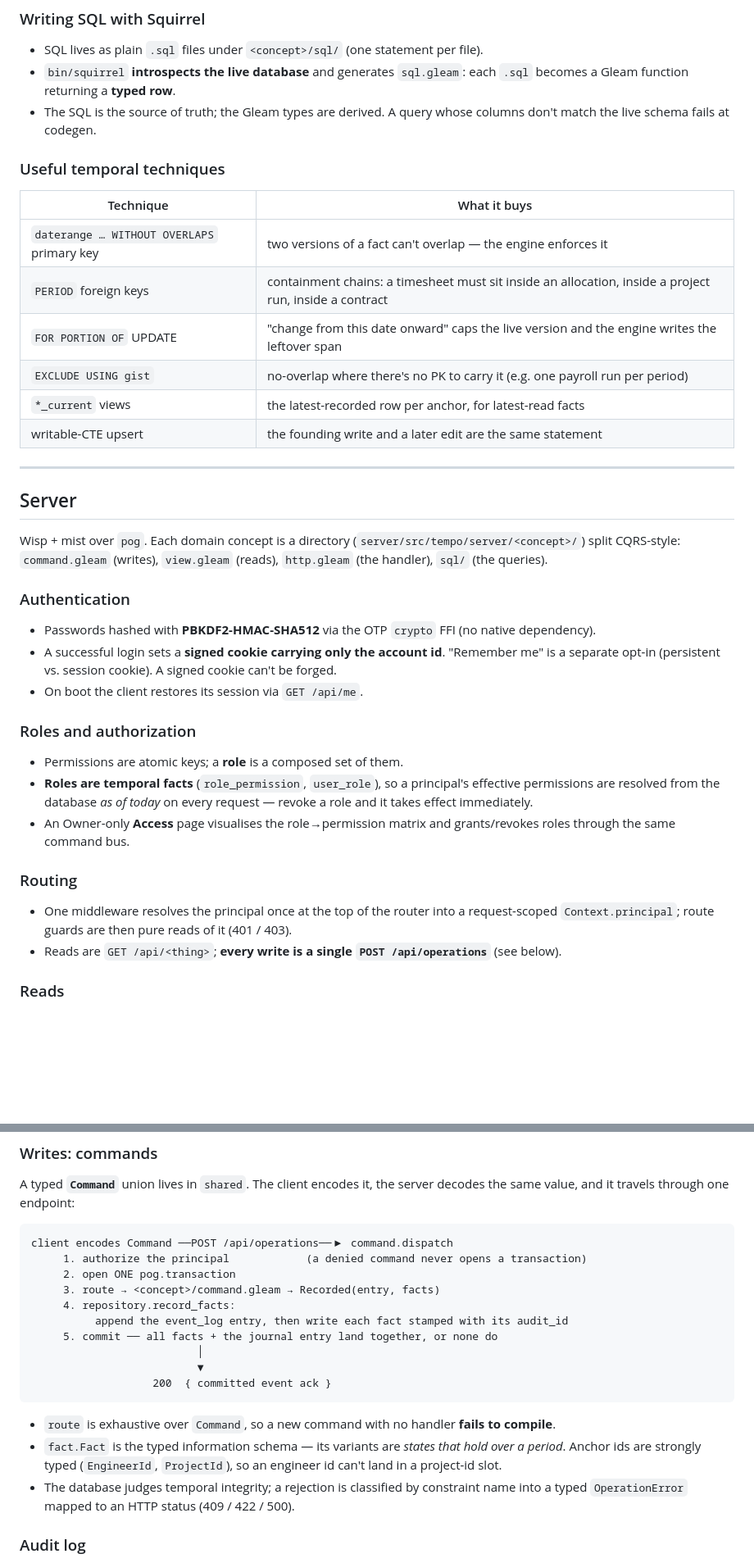
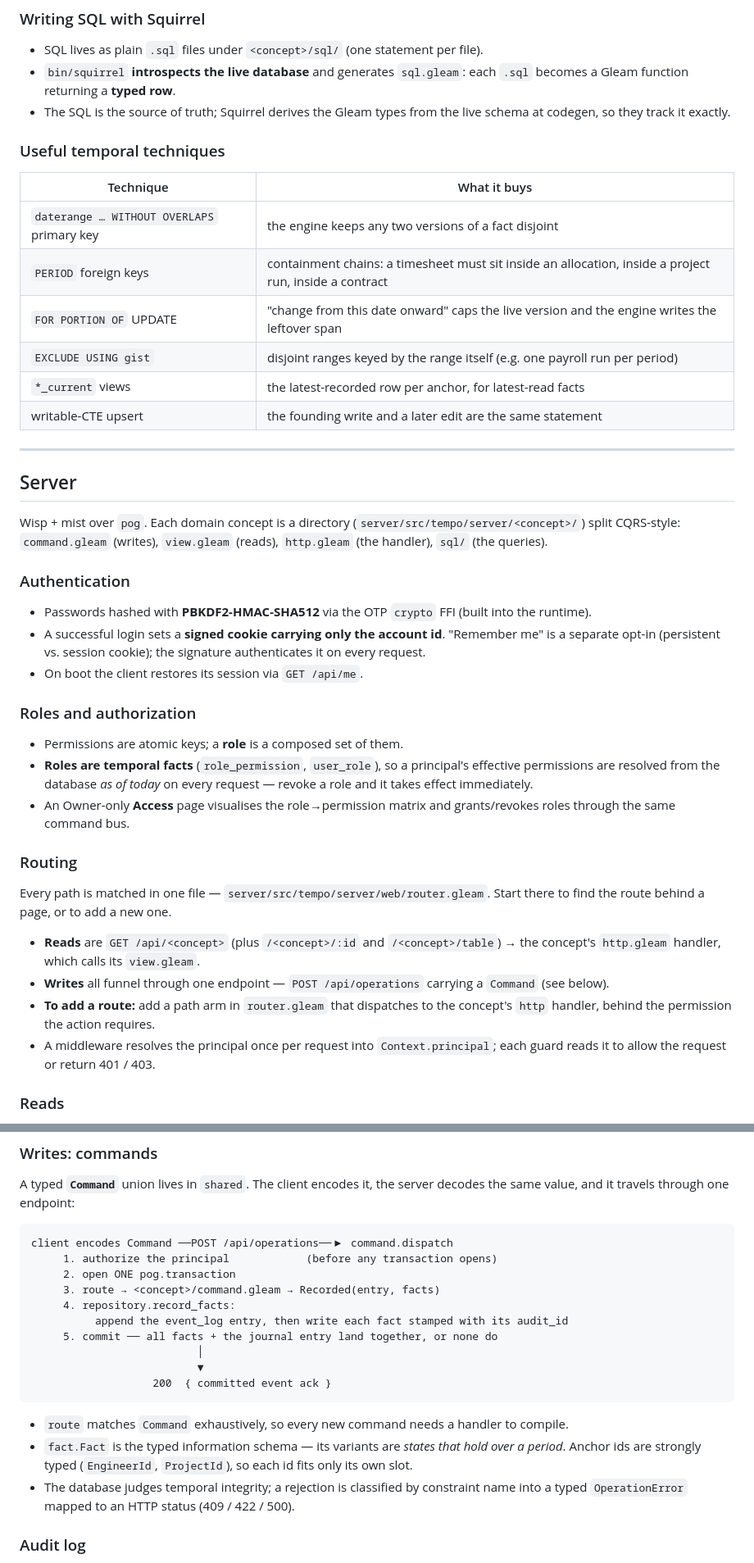
Before and after one commit to mbuhot/tempo, a Markdown page: README.md, 2 parts joined by grey strips. Shown at 82% size. Drawn GitHub-style; blank space fills up the shorter version.

````diff
--- a/README.md
+++ b/README.md
@@ -125,17 +125,17 @@ the variance: "paid $10,000, should now be $14,000."
 - SQL lives as plain `.sql` files under `<concept>/sql/` (one statement per file).
 - `bin/squirrel` **introspects the live database** and generates `sql.gleam`: each `.sql`
   becomes a Gleam function returning a **typed row**.
-- The SQL is the source of truth; the Gleam types are derived. A query whose columns don't
-  match the live schema fails at codegen.
+- The SQL is the source of truth; Squirrel derives the Gleam types from the live schema at
+  codegen, so they track it exactly.
 
 ### Useful temporal techniques
 
 | Technique | What it buys |
 |---|---|
-| `daterange … WITHOUT OVERLAPS` primary key | two versions of a fact can't overlap — the engine enforces it |
+| `daterange … WITHOUT OVERLAPS` primary key | the engine keeps any two versions of a fact disjoint |
 | `PERIOD` foreign keys | containment chains: a timesheet must sit inside an allocation, inside a project run, inside a contract |
 | `FOR PORTION OF` UPDATE | "change from this date onward" caps the live version and the engine writes the leftover span |
-| `EXCLUDE USING gist` | no-overlap where there's no PK to carry it (e.g. one payroll run per period) |
+| `EXCLUDE USING gist` | disjoint ranges keyed by the range itself (e.g. one payroll run per period) |
 | `*_current` views | the latest-recorded row per anchor, for latest-read facts |
 | writable-CTE upsert | the founding write and a later edit are the same statement |
 
@@ -149,9 +149,9 @@ Wisp + mist over `pog`. Each domain concept is a directory
 
 ### Authentication
 
-- Passwords hashed with **PBKDF2-HMAC-SHA512** via the OTP `crypto` FFI (no native dependency).
+- Passwords hashed with **PBKDF2-HMAC-SHA512** via the OTP `crypto` FFI (built into the runtime).
 - A successful login sets a **signed cookie carrying only the account id**. "Remember me" is a
-  separate opt-in (persistent vs. session cookie). A signed cookie can't be forged.
+  separate opt-in (persistent vs. session cookie); the signature authenticates it on every request.
 - On boot the client restores its session via `GET /api/me`.
 
 ### Roles and authorization
@@ -165,9 +165,17 @@ Wisp + mist over `pog`. Each domain concept is a directory
 
 ### Routing
 
-- One middleware resolves the principal once at the top of the router into a request-scoped
-  `Context.principal`; route guards are then pure reads of it (401 / 403).
-- Reads are `GET /api/<thing>`; **every write is a single `POST /api/operations`** (see below).
+Every path is matched in one file — `server/src/tempo/server/web/router.gleam`. Start there to
+find the route behind a page, or to add a new one.
+
+- **Reads** are `GET /api/<concept>` (plus `/<concept>/:id` and `/<concept>/table`) → the
+  concept's `http.gleam` handler, which calls its `view.gleam`.
+- **Writes** all funnel through one endpoint — `POST /api/operations` carrying a `Command`
+  (see below).
+- **To add a route:** add a path arm in `router.gleam` that dispatches to the concept's `http`
+  handler, behind the permission the action requires.
+- A middleware resolves the principal once per request into `Context.principal`; each guard
+  reads it to allow the request or return 401 / 403.
 
 ### Reads
 
@@ -185,7 +193,7 @@ same value, and it travels through one endpoint:
 
 ```
 client encodes Command ──POST /api/operations──▶ command.dispatch
-     1. authorize the principal            (a denied command never opens a transaction)
+     1. authorize the principal            (before any transaction opens)
      2. open ONE pog.transaction
      3. route → <concept>/command.gleam → Recorded(entry, facts)
      4. repository.record_facts:
@@ -196,10 +204,10 @@ client encodes Command ──POST /api/operations──▶ command.dispatch
                    200  { committed event ack }
 ```
 
-- `route` is exhaustive over `Command`, so a new command with no handler **fails to compile**.
+- `route` matches `Command` exhaustively, so every new command needs a handler to compile.
 - `fact.Fact` is the typed information schema — its variants are *states that hold over a
-  period*. Anchor ids are strongly typed (`EngineerId`, `ProjectId`), so an engineer id can't
-  land in a project-id slot.
+  period*. Anchor ids are strongly typed (`EngineerId`, `ProjectId`), so each id fits only its
+  own slot.
 - The database judges temporal integrity; a rejection is classified by constraint name into a
   typed `OperationError` mapped to an HTTP status (409 / 422 / 500).
 
````
Also changed, not shown: other parts of README.md (+15 -15 lines).
